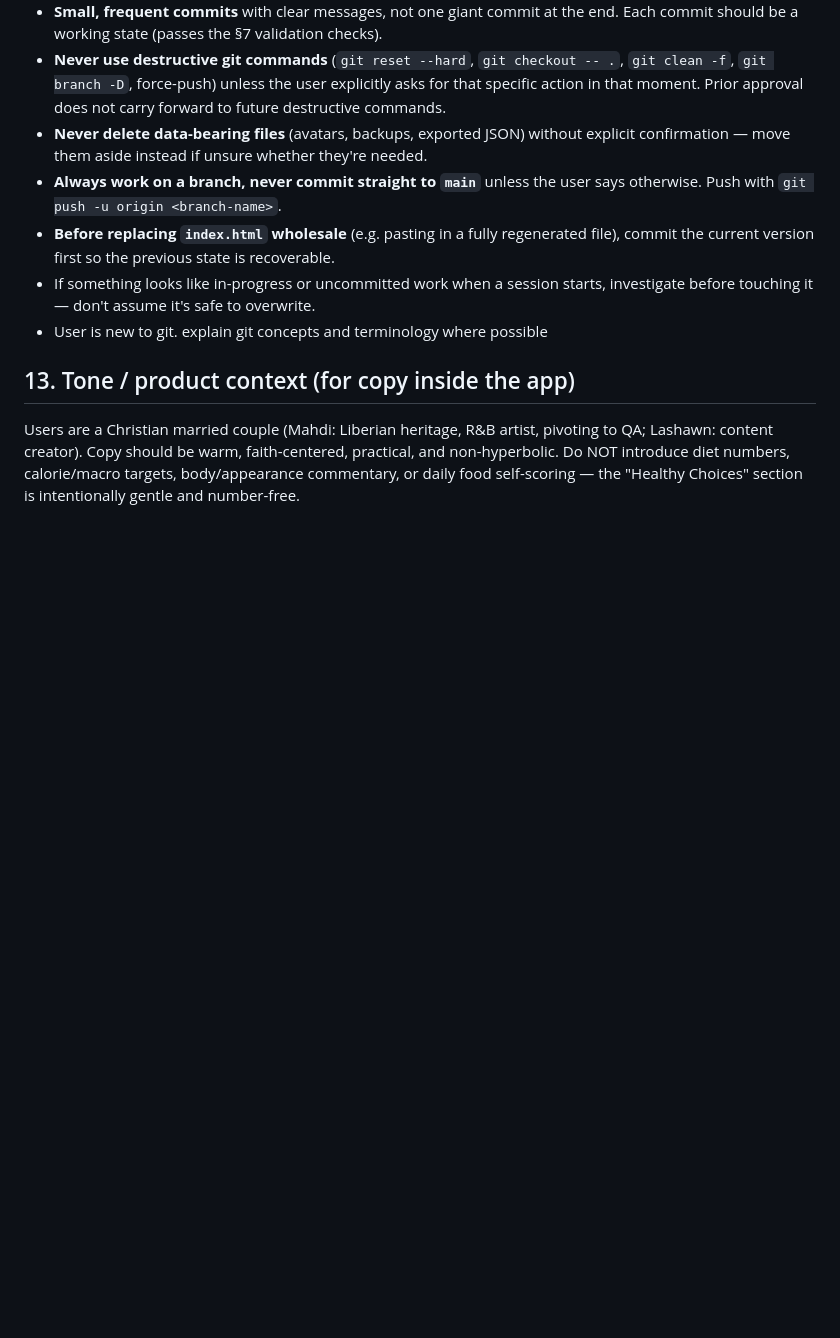
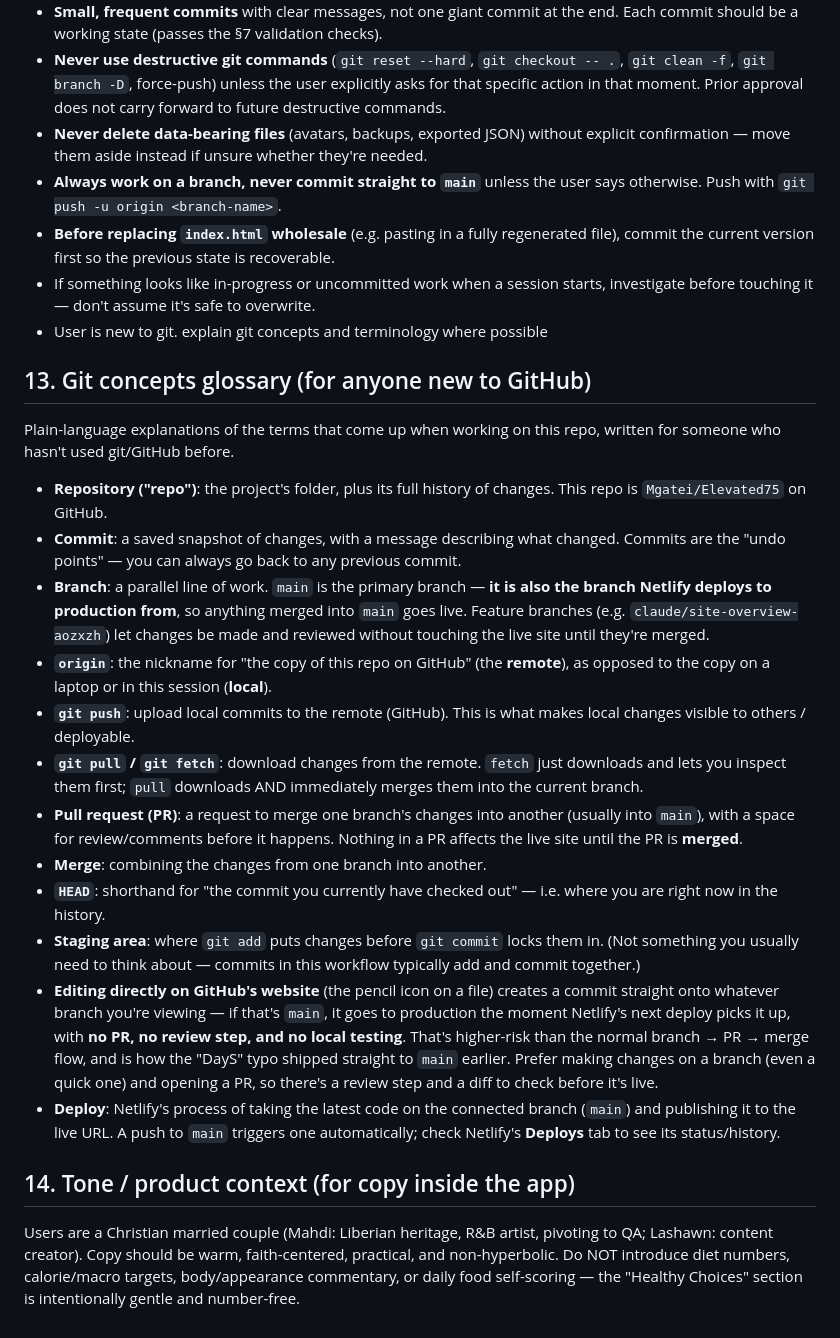
Before and after one commit to Mgatei/Elevated75, a Markdown page: Claude.md, the part around the change. GitHub-like rendering; blank space fills up the shorter version.

Commit message:
Add git concepts glossary to Claude.md
Plain-language explanations of repo/commit/branch/push/pull/PR/merge/
deploy terms, plus a note on why editing main directly on GitHub's
web UI skips review and is riskier than the branch->PR->merge flow.

```diff
--- a/Claude.md
+++ b/Claude.md
@@ -171,7 +171,47 @@ these rules on every session:
 - User is new to git. explain git concepts and terminology where possible
 
 
-## 13. Tone / product context (for copy inside the app)
+## 13. Git concepts glossary (for anyone new to GitHub)
+
+Plain-language explanations of the terms that come up when working on this repo,
+written for someone who hasn't used git/GitHub before.
+
+- **Repository ("repo")**: the project's folder, plus its full history of changes.
+  This repo is `Mgatei/Elevated75` on GitHub.
+- **Commit**: a saved snapshot of changes, with a message describing what changed.
+  Commits are the "undo points" — you can always go back to any previous commit.
+- **Branch**: a parallel line of work. `main` is the primary branch — **it is also
+  the branch Netlify deploys to production from**, so anything merged into `main`
+  goes live. Feature branches (e.g. `claude/site-overview-aozxzh`) let changes be
+  made and reviewed without touching the live site until they're merged.
+- **`origin`**: the nickname for "the copy of this repo on GitHub" (the **remote**),
+  as opposed to the copy on a laptop or in this session (**local**).
+- **`git push`**: upload local commits to the remote (GitHub). This is what makes
+  local changes visible to others / deployable.
+- **`git pull` / `git fetch`**: download changes from the remote. `fetch` just
+  downloads and lets you inspect them first; `pull` downloads AND immediately
+  merges them into the current branch.
+- **Pull request (PR)**: a request to merge one branch's changes into another
+  (usually into `main`), with a space for review/comments before it happens.
+  Nothing in a PR affects the live site until the PR is **merged**.
+- **Merge**: combining the changes from one branch into another.
+- **`HEAD`**: shorthand for "the commit you currently have checked out" — i.e.
+  where you are right now in the history.
+- **Staging area**: where `git add` puts changes before `git commit` locks them
+  in. (Not something you usually need to think about — commits in this workflow
+  typically add and commit together.)
+- **Editing directly on GitHub's website** (the pencil icon on a file) creates a
+  commit straight onto whatever branch you're viewing — if that's `main`, it
+  goes to production the moment Netlify's next deploy picks it up, with **no PR,
+  no review step, and no local testing**. That's higher-risk than the normal
+  branch → PR → merge flow, and is how the "DayS" typo shipped straight to
+  `main` earlier. Prefer making changes on a branch (even a quick one) and
+  opening a PR, so there's a review step and a diff to check before it's live.
+- **Deploy**: Netlify's process of taking the latest code on the connected
+  branch (`main`) and publishing it to the live URL. A push to `main` triggers
+  one automatically; check Netlify's **Deploys** tab to see its status/history.
+
+## 14. Tone / product context (for copy inside the app)
 
 Users are a Christian married couple (Mahdi: Liberian heritage, R&B artist,
 pivoting to QA; Lashawn: content creator). Copy should be warm, faith-centered,
```
